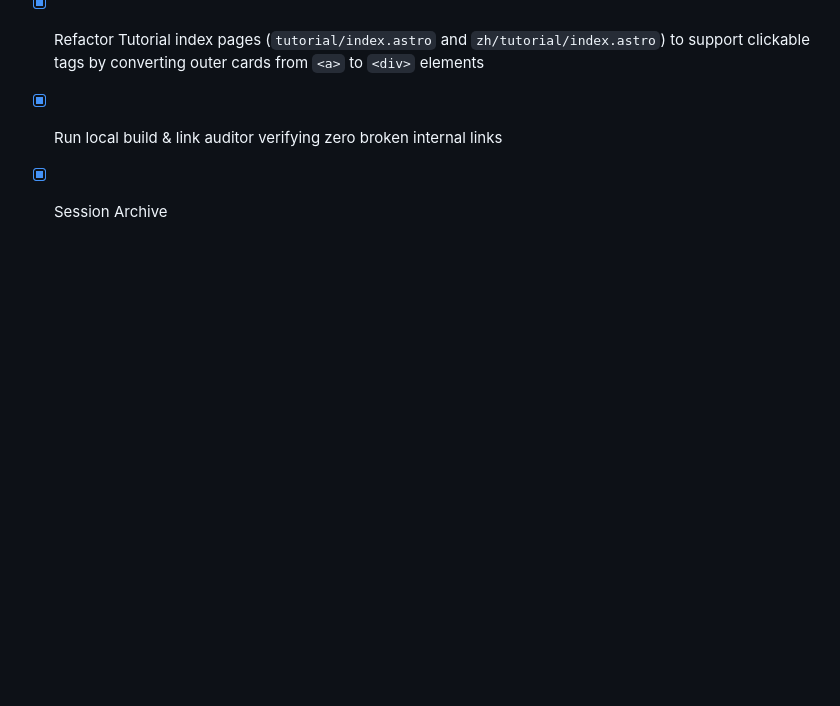
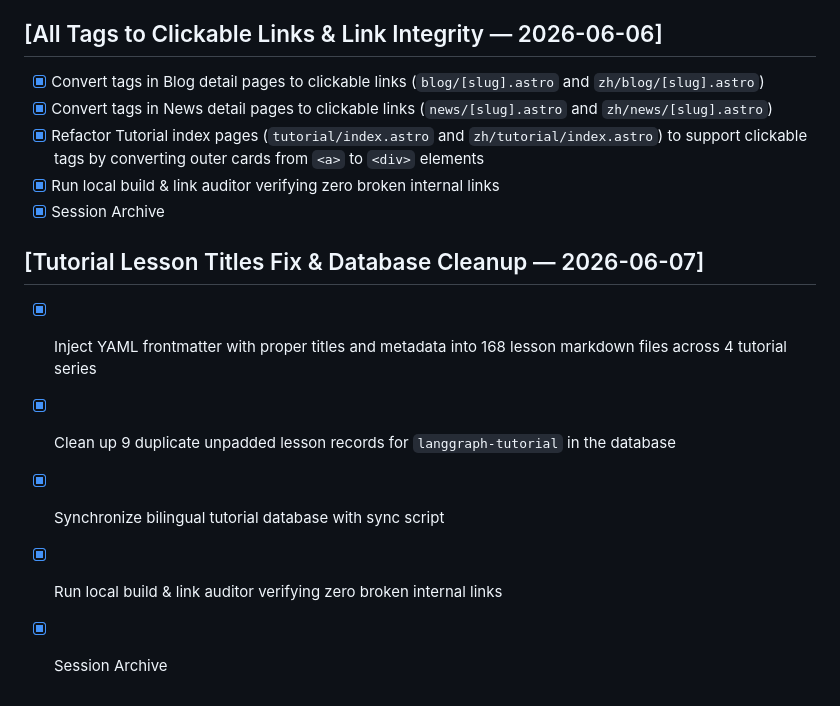
Before and after one commit to airplanecraft/agentupdate, a Markdown page: task_plan.md, the part around the change. GitHub-like rendering; blank space fills up the shorter version.

```diff
--- a/task_plan.md
+++ b/task_plan.md
@@ -281,3 +281,11 @@ Plan: `docs/plans/2026-05-19-blog-fixes-implementation.md`
 - [x] Refactor Tutorial index pages (`tutorial/index.astro` and `zh/tutorial/index.astro`) to support clickable tags by converting outer cards from `<a>` to `<div>` elements
 - [x] Run local build & link auditor verifying zero broken internal links
 - [x] Session Archive
+
+## [Tutorial Lesson Titles Fix & Database Cleanup — 2026-06-07]
+
+- [x] Inject YAML frontmatter with proper titles and metadata into 168 lesson markdown files across 4 tutorial series
+- [x] Clean up 9 duplicate unpadded lesson records for `langgraph-tutorial` in the database
+- [x] Synchronize bilingual tutorial database with sync script
+- [x] Run local build & link auditor verifying zero broken internal links
+- [x] Session Archive
```
Also changed, not shown: progress.md (+23 -0 lines).
